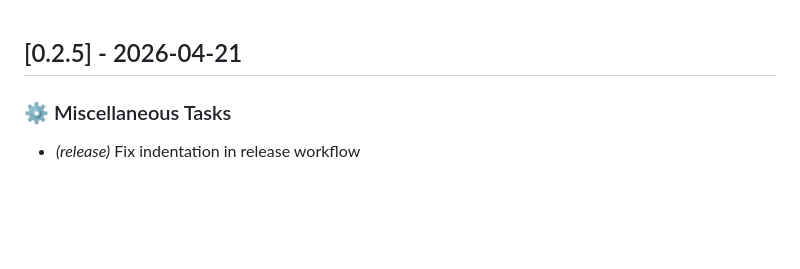
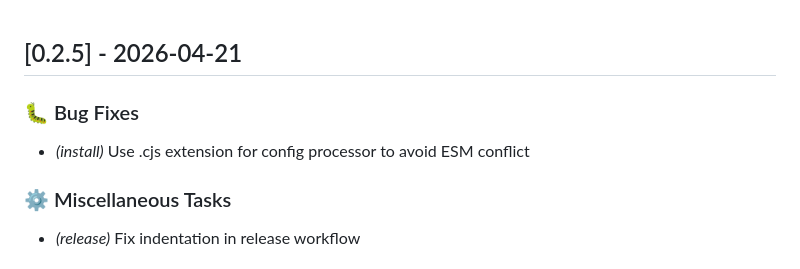
Before and after one commit to dployr-io/dployr-base, a Markdown page: CHANGELOG.md, the part around the change. Drawn GitHub-style; blank space fills up the shorter version.

Commit message:
Update changelog

```diff
--- a/CHANGELOG.md
+++ b/CHANGELOG.md
@@ -1,4 +1,8 @@
 ## [0.2.5] - 2026-04-21
+
+### 🐛 Bug Fixes
+
+- *(install)* Use .cjs extension for config processor to avoid ESM conflict
 
 ### ⚙️ Miscellaneous Tasks
 
```
